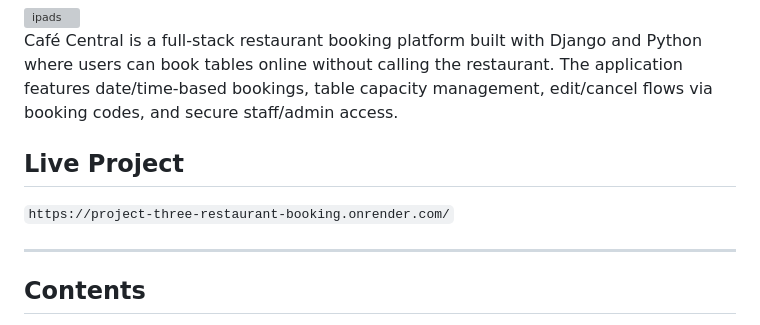
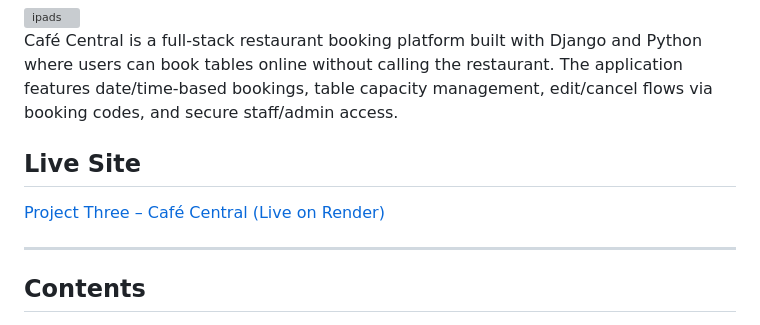
Before and after one commit to Leon4721/project_three_restaurant_booking, a Markdown page: README.md, the part around the change. GitHub-like rendering; grey boxes are pictures that could not be loaded.

Commit message:
add live site

```diff
--- a/README.md
+++ b/README.md
@@ -3,9 +3,9 @@
 
 Café Central is a full-stack restaurant booking platform built with Django and Python where users can book tables online without calling the restaurant. The application features date/time-based bookings, table capacity management, edit/cancel flows via booking codes, and secure staff/admin access.
 
-## Live Project
+## Live Site
 
-`https://project-three-restaurant-booking.onrender.com/`
+[Project Three – Café Central (Live on Render)](https://project-three-restaurant-booking.onrender.com/)
 
 ---
 
```
